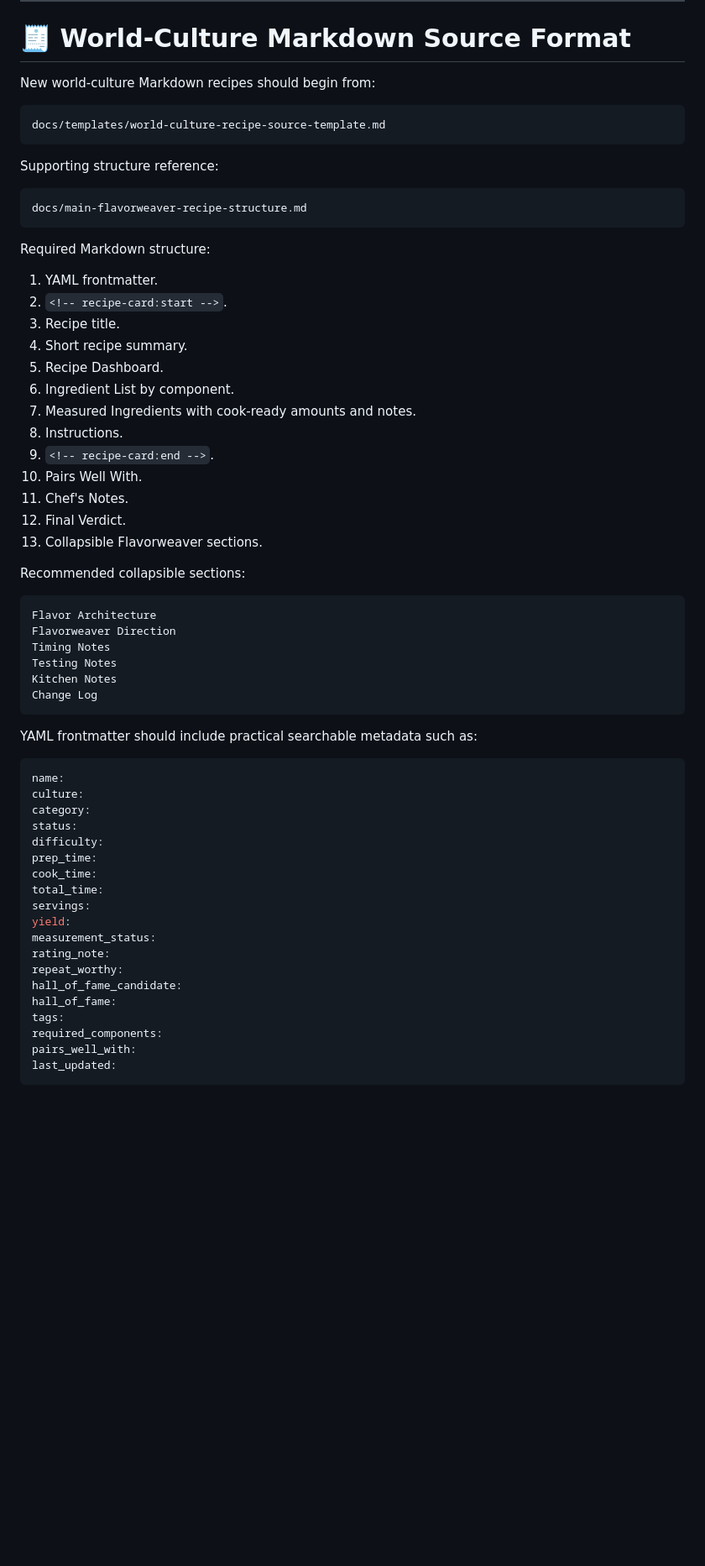
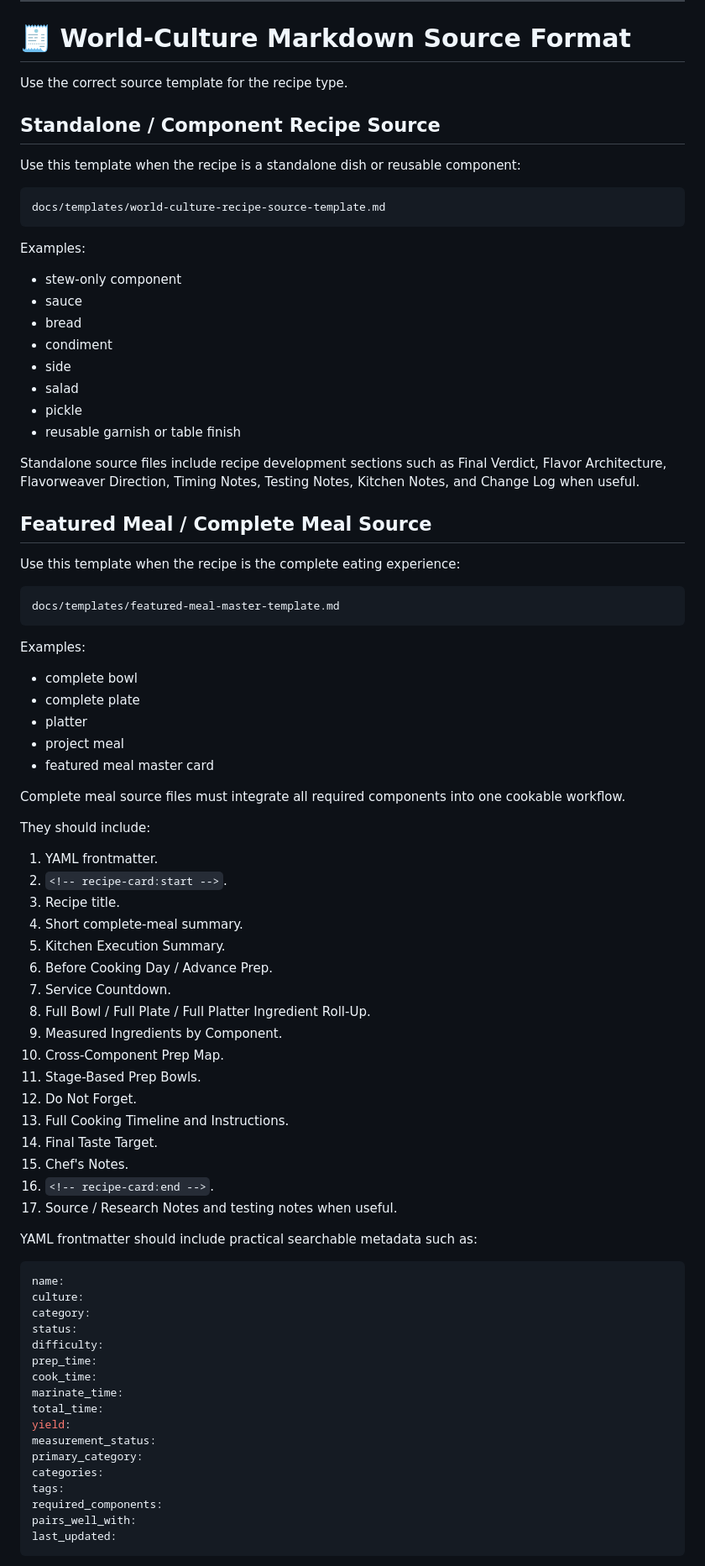
Before and after one commit to ablack2225/Flavorweaver, a Markdown page: readme.md, the part around one of its changes. Shown at 84% size. Rendered like a GitHub page; blank space fills up the shorter version.

Commit message:
Update README for current world-culture template canon

````diff
--- a/readme.md
+++ b/readme.md
@@ -217,44 +252,66 @@ World-culture recipes do not use the family recipe renderer as their primary pub
 
 # 🧾 World-Culture Markdown Source Format
 
-New world-culture Markdown recipes should begin from:
+Use the correct source template for the recipe type.
+
+## Standalone / Component Recipe Source
+
+Use this template when the recipe is a standalone dish or reusable component:
 
 ```text
 docs/templates/world-culture-recipe-source-template.md
 ```
 
-Supporting structure reference:
+Examples:
+
+- stew-only component
+- sauce
+- bread
+- condiment
+- side
+- salad
+- pickle
+- reusable garnish or table finish
+
+Standalone source files include recipe development sections such as Final Verdict, Flavor Architecture, Flavorweaver Direction, Timing Notes, Testing Notes, Kitchen Notes, and Change Log when useful.
+
+## Featured Meal / Complete Meal Source
+
+Use this template when the recipe is the complete eating experience:
 
 ```text
-docs/main-flavorweaver-recipe-structure.md
+docs/templates/featured-meal-master-template.md
 ```
 
-Required Markdown structure:
+Examples:
+
+- complete bowl
+- complete plate
+- platter
+- project meal
+- featured meal master card
+
+Complete meal source files must integrate all required components into one cookable workflow.
+
+They should include:
 
 1. YAML frontmatter.
 2. `<!-- recipe-card:start -->`.
 3. Recipe title.
-4. Short recipe summary.
-5. Recipe Dashboard.
-6. Ingredient List by component.
-7. Measured Ingredients with cook-ready amounts and notes.
-8. Instructions.
-9. `<!-- recipe-card:end -->`.
-10. Pairs Well With.
-11. Chef's Notes.
-12. Final Verdict.
-13. Collapsible Flavorweaver sections.
-
-Recommended collapsible sections:
-
-```text
-Flavor Architecture
-Flavorweaver Direction
-Timing Notes
-Testing Notes
-Kitchen Notes
-Change Log
-```
+4. Short complete-meal summary.
+5. Kitchen Execution Summary.
+6. Before Cooking Day / Advance Prep.
+7. Service Countdown.
+8. Full Bowl / Full Plate / Full Platter Ingredient Roll-Up.
+9. Measured Ingredients by Component.
+10. Cross-Component Prep Map.
+11. Stage-Based Prep Bowls.
+12. Do Not Forget.
+13. Full Cooking Timeline and Instructions.
+14. Final Taste Target.
+15. Chef's Notes.
+16. `<!-- recipe-card:end -->`.
+17. Source / Research Notes and testing notes when useful.
 
 YAML frontmatter should include practical searchable metadata such as:
 
@@ -266,14 +323,12 @@ status:
 difficulty:
 prep_time:
 cook_time:
+marinate_time:
 total_time:
-servings:
 yield:
 measurement_status:
-rating_note:
-repeat_worthy:
-hall_of_fame_candidate:
-hall_of_fame:
+primary_category:
+categories:
 tags:
 required_components:
 pairs_well_with:
````
Also changed, not shown: other parts of readme.md (+143 -317 lines).
